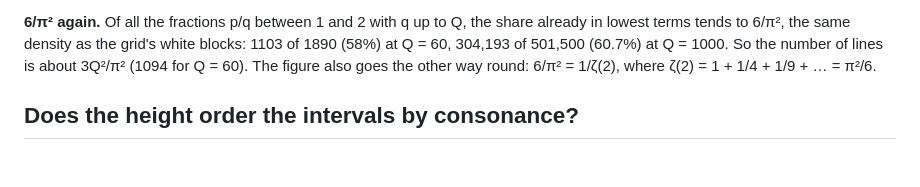
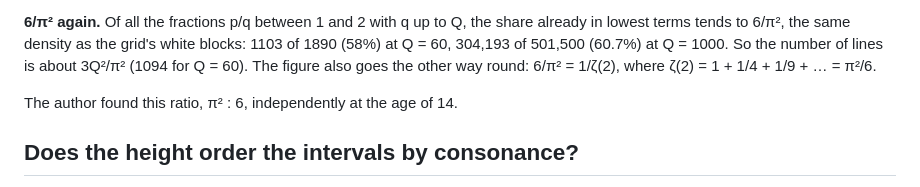
Before and after one commit to Gernreich/coprime-intervals, a Markdown page: README.md, the part around the change. Drawn GitHub-style; blank space fills up the shorter version.

Commit message:
README: the author found pi^2 : 6 independently at 14
Co-Authored-By: Claude Opus 5.5 <noreply@anthropic.com>

```diff
--- a/README.md
+++ b/README.md
@@ -57,6 +57,8 @@ grid's white blocks: 1103 of 1890 (58%) at Q = 60, 304,193 of 501,500
 (60.7%) at Q = 1000. So the number of lines is about 3Q²/π² (1094 for
 Q = 60). The figure also goes the other way round: 6/π² = 1/ζ(2), where
 ζ(2) = 1 + 1/4 + 1/9 + … = π²/6.
+
+The author found this ratio, π² : 6, independently at the age of 14.
 
 ## Does the height order the intervals by consonance?
 
```
